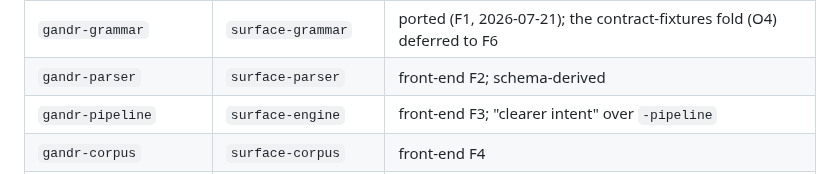
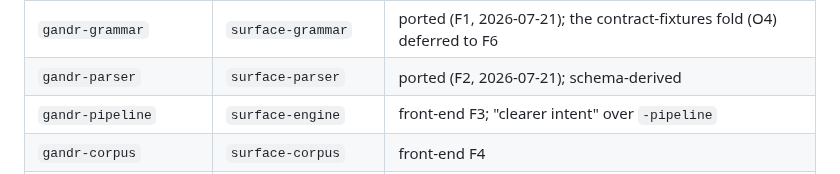
Before and after one commit to silvanshade/gandr-proto, a Markdown page: docs/research/crate-port-map.md, the part around the change. GitHub-like rendering.

```diff
--- a/docs/research/crate-port-map.md
+++ b/docs/research/crate-port-map.md
@@ -378,7 +378,7 @@ Divergences from the original suggestion are recorded, not smoothed.
 | `gandr-render-proto`              | `surface-render-remote`          | ported (F0, 2026-07-21); the remote/wire face beside the future `surface-render`                                 |
 | `gandr-pretty`                    | `surface-render`                 | future — spec-planned presentation printer, no wyrd code; whether formatting also lives here is an open question |
 | `gandr-grammar`                   | `surface-grammar`                | ported (F1, 2026-07-21); the contract-fixtures fold (O4) deferred to F6                                          |
-| `gandr-parser`                    | `surface-parser`                 | front-end F2; schema-derived                                                                                     |
+| `gandr-parser`                    | `surface-parser`                 | ported (F2, 2026-07-21); schema-derived                                                                          |
 | `gandr-pipeline`                  | `surface-engine`                 | front-end F3; "clearer intent" over `-pipeline`                                                                  |
 | `gandr-corpus`                    | `surface-corpus`                 | front-end F4                                                                                                     |
 | `gandr` (driver)                  | `surface-driver`                 | stub built; un-stub at front-end F5                                                                              |
```
Also changed, not shown: docs/research/front-end-port-staging.md (+1 -1 lines).
